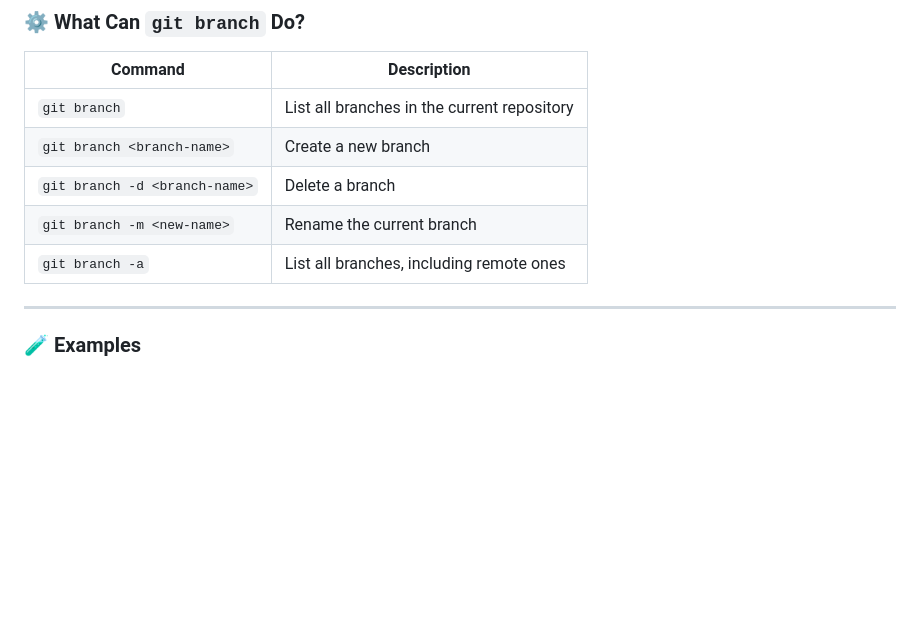
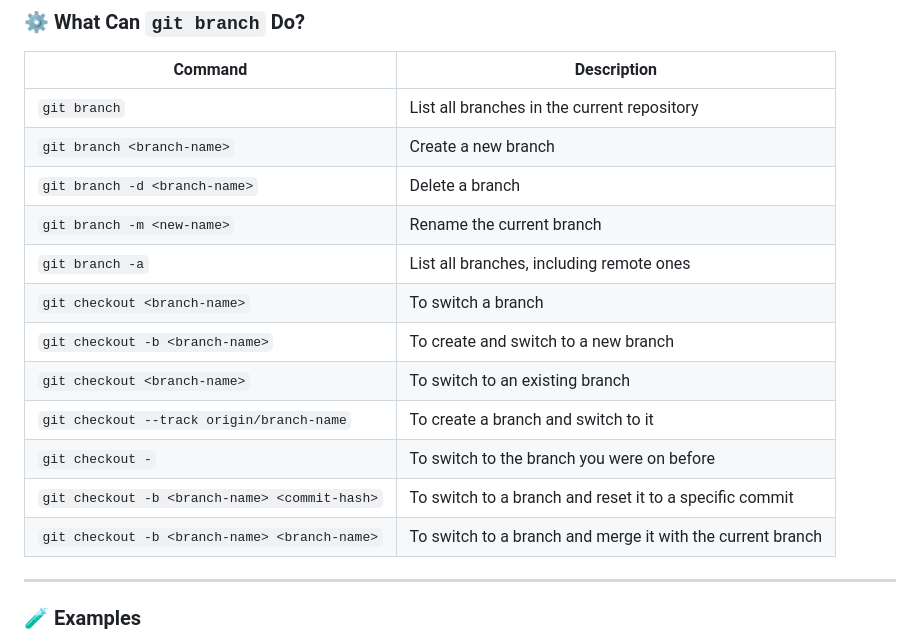
Before and after one commit to shagar619/Git_GitHub, a Markdown page: README.md, the part around the change. Drawn GitHub-style; blank space fills up the shorter version.

Commit message:
added branches details

```diff
--- a/README.md
+++ b/README.md
@@ -219,7 +219,14 @@ is used to **create, list, or delete branches** in a Git repository. A **branch*
 | `git branch <branch-name>`      | Create a new branch                          |
 | `git branch -d <branch-name>`   | Delete a branch                              |
 | `git branch -m <new-name>`      | Rename the current branch                    |
-| `git branch -a`                 | List all branches, including remote ones     |
+| `git branch -a`                 | List all branches, including remote ones
+|  `git checkout <branch-name>` | To switch a branch |
+| `git checkout -b <branch-name>` | To create and switch to a new branch |
+| `git checkout <branch-name>` | To switch to an existing branch |
+| `git checkout --track origin/branch-name` | To create a branch and switch to it |
+| `git checkout -` | To switch to the branch you were on before |
+| `git checkout -b <branch-name> <commit-hash>` | To switch to a branch and reset it to a specific commit |
+| `git checkout -b <branch-name> <branch-name>` | To switch to a branch and merge it with the current branch |
 
 ---
 
```
